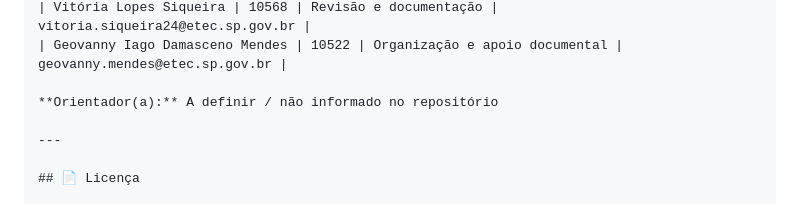
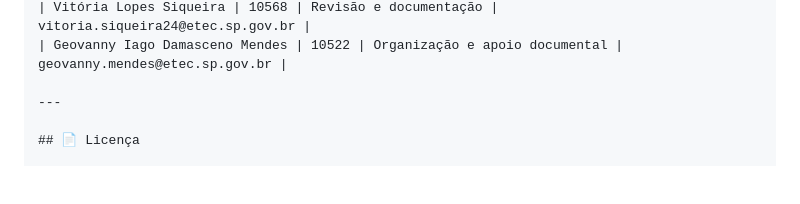
Before and after one commit to MtheusM2/Sigatccompact, a Markdown page: README.md, the part around the change. GitHub-like rendering; blank space fills up the shorter version.

Commit message:
Remove advisor information from README
Removed the placeholder for the advisor's name.

```diff
--- a/README.md
+++ b/README.md
@@ -422,8 +422,6 @@ Licença / Observação acadêmica
 | Vitória Lopes Siqueira | 10568 | Revisão e documentação | vitoria.siqueira24@etec.sp.gov.br |
 | Geovanny Iago Damasceno Mendes | 10522 | Organização e apoio documental | geovanny.mendes@etec.sp.gov.br |
 
-**Orientador(a):** A definir / não informado no repositório
-
 ---
 
 ## 📄 Licença
```
